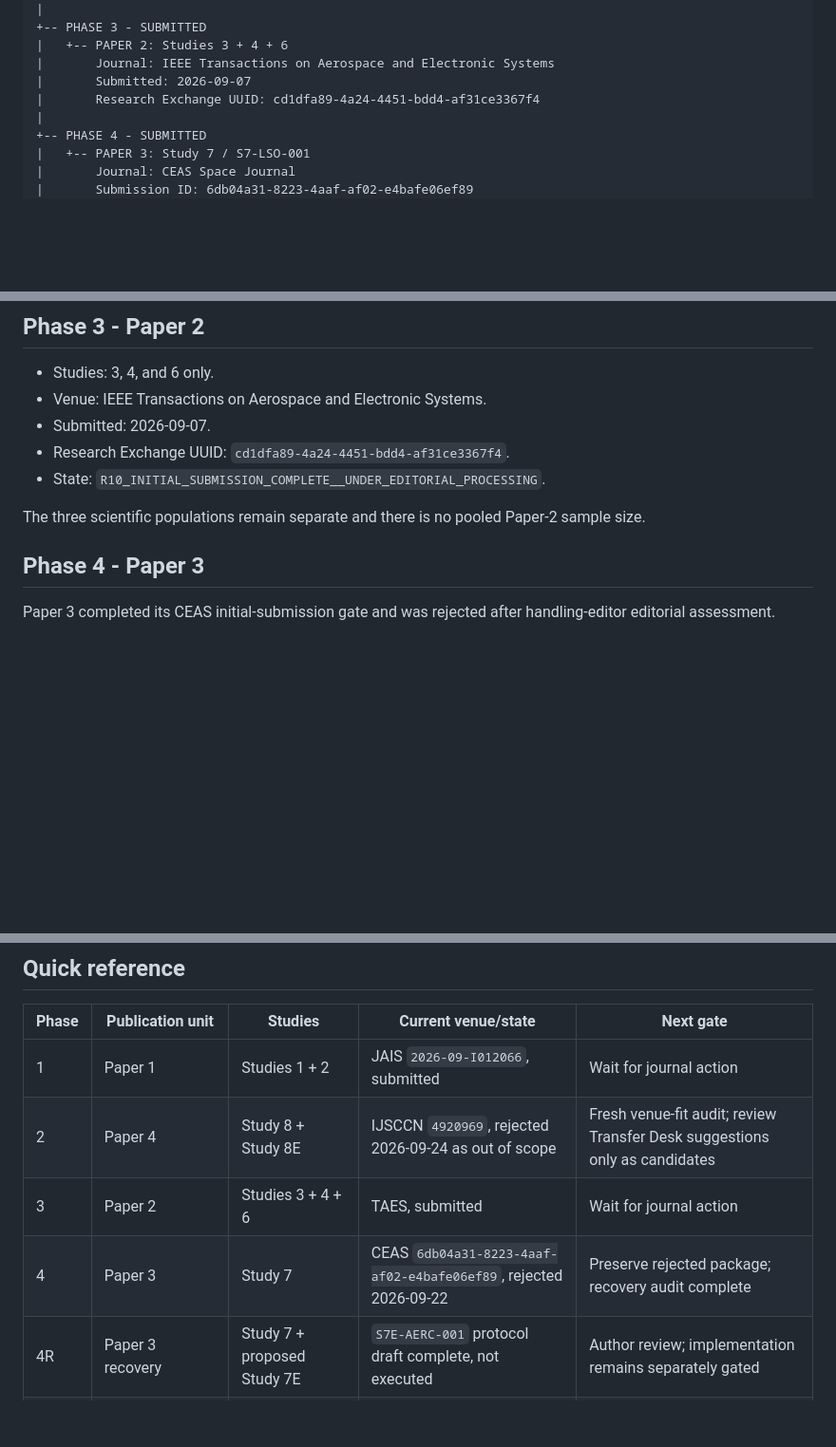
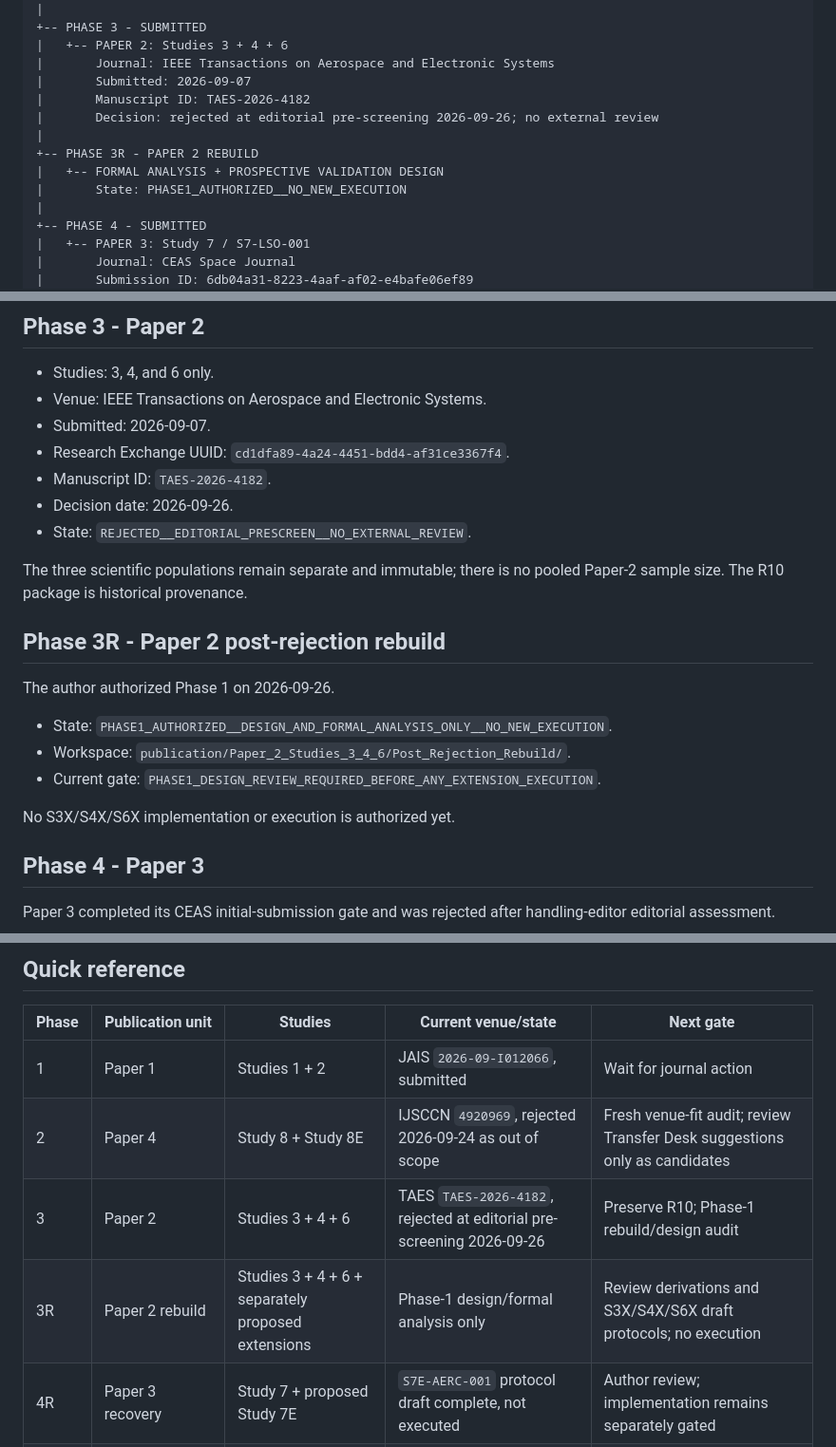
Before and after one commit to Zartharas/mission-aware-satellite-cyber-recovery, a Markdown page: docs/PUBLICATION_PHASE_MAP.md, 3 parts joined by grey strips. Shown at 95% size. Drawn GitHub-style; blank space fills up the shorter version.

Commit message:
Paper 2 Phase 1: update repository governance

```diff
--- a/docs/PUBLICATION_PHASE_MAP.md
+++ b/docs/PUBLICATION_PHASE_MAP.md
@@ -34,7 +34,12 @@ MISSION-AWARE SATELLITE CYBER RECOVERY PROGRAM
 |   +-- PAPER 2: Studies 3 + 4 + 6
 |       Journal: IEEE Transactions on Aerospace and Electronic Systems
 |       Submitted: 2026-09-07
-|       Research Exchange UUID: cd1dfa89-4a24-4451-bdd4-af31ce3367f4
+|       Manuscript ID: TAES-2026-4182
+|       Decision: rejected at editorial pre-screening 2026-09-26; no external review
+|
++-- PHASE 3R - PAPER 2 REBUILD
+|   +-- FORMAL ANALYSIS + PROSPECTIVE VALIDATION DESIGN
+|       State: PHASE1_AUTHORIZED__NO_NEW_EXECUTION
 |
 +-- PHASE 4 - SUBMITTED
 |   +-- PAPER 3: Study 7 / S7-LSO-001
@@ -96,9 +101,21 @@ The IJSCCN decision supplied no external reviewer reports and identified no spec
 - Venue: IEEE Transactions on Aerospace and Electronic Systems.
 - Submitted: 2026-09-07.
 - Research Exchange UUID: `cd1dfa89-4a24-4451-bdd4-af31ce3367f4`.
-- State: `R10_INITIAL_SUBMISSION_COMPLETE__UNDER_EDITORIAL_PROCESSING`.
+- Manuscript ID: `TAES-2026-4182`.
+- Decision date: 2026-09-26.
+- State: `REJECTED__EDITORIAL_PRESCREEN__NO_EXTERNAL_REVIEW`.
 
-The three scientific populations remain separate and there is no pooled Paper-2 sample size.
+The three scientific populations remain separate and immutable; there is no pooled Paper-2 sample size. The R10 package is historical provenance.
+
+## Phase 3R - Paper 2 post-rejection rebuild
+
+The author authorized Phase 1 on 2026-09-26.
+
+- State: `PHASE1_AUTHORIZED__DESIGN_AND_FORMAL_ANALYSIS_ONLY__NO_NEW_EXECUTION`.
+- Workspace: `publication/Paper_2_Studies_3_4_6/Post_Rejection_Rebuild/`.
+- Current gate: `PHASE1_DESIGN_REVIEW_REQUIRED_BEFORE_ANY_EXTENSION_EXECUTION`.
+
+No S3X/S4X/S6X implementation or execution is authorized yet.
 
 ## Phase 4 - Paper 3
 
@@ -181,8 +198,8 @@ Study 5 remains a portability/external-validity boundary study and must not be m
 |---|---|---|---|---|
 | 1 | Paper 1 | Studies 1 + 2 | JAIS `2026-09-I012066`, submitted | Wait for journal action |
 | 2 | Paper 4 | Study 8 + Study 8E | IJSCCN `4920969`, rejected 2026-09-24 as out of scope | Fresh venue-fit audit; review Transfer Desk suggestions only as candidates |
-| 3 | Paper 2 | Studies 3 + 4 + 6 | TAES, submitted | Wait for journal action |
-| 4 | Paper 3 | Study 7 | CEAS `6db04a31-8223-4aaf-af02-e4bafe06ef89`, rejected 2026-09-22 | Preserve rejected package; recovery audit complete |
+| 3 | Paper 2 | Studies 3 + 4 + 6 | TAES `TAES-2026-4182`, rejected at editorial pre-screening 2026-09-26 | Preserve R10; Phase-1 rebuild/design audit |
+| 3R | Paper 2 rebuild | Studies 3 + 4 + 6 + separately proposed extensions | Phase-1 design/formal analysis only | Review derivations and S3X/S4X/S6X draft protocols; no execution |\n| 4 | Paper 3 | Study 7 | CEAS `6db04a31-8223-4aaf-af02-e4bafe06ef89`, rejected 2026-09-22 | Preserve rejected package; recovery audit complete |
 | 4R | Paper 3 recovery | Study 7 + proposed Study 7E | `S7E-AERC-001` protocol draft complete, not executed | Author review; implementation remains separately gated |
 | 5 | Paper 4 retarget | Study 8 + Study 8E | IJSCCN scope rejection; next venue not locked | Live venue-fit audit with no scientific rerun |
 | 6 | Next independent candidate | Remaining eligible studies | Deferred while Paper-4 retarget audit is active | Resume read-only candidate audit later |
```
Also changed, not shown: other parts of docs/PUBLICATION_PHASE_MAP.md (+2 -2 lines).
